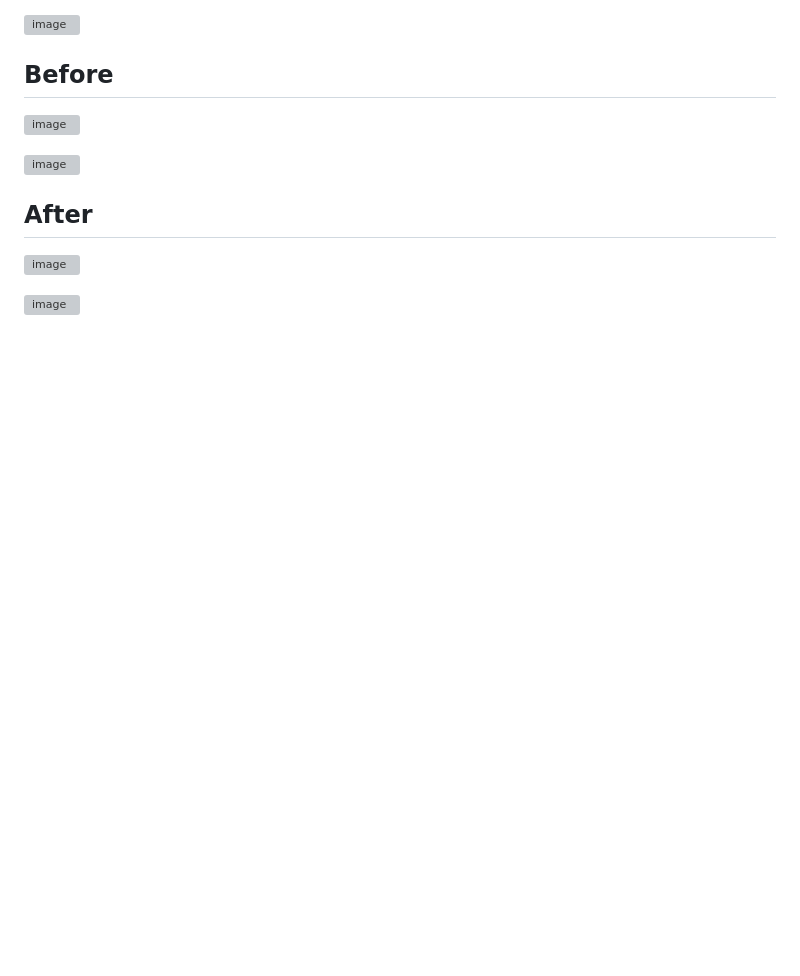
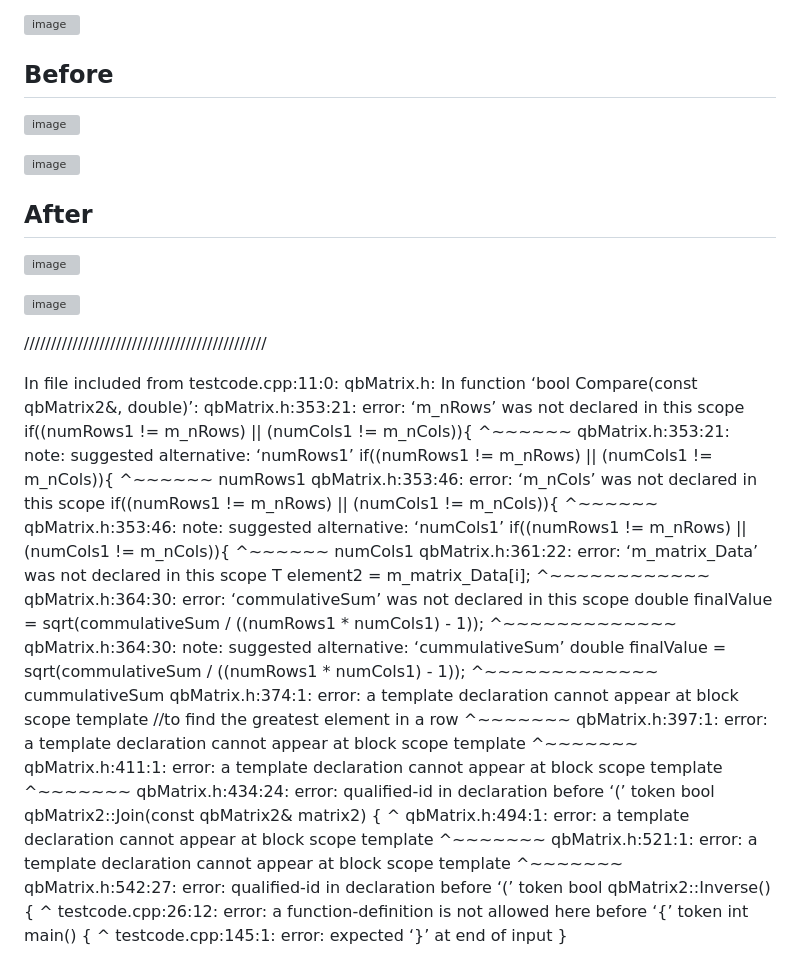
Before and after one commit to ARX-0/HLS-pynq, a Markdown page: README.md, the part around the change. Rendered like a GitHub page; blank space fills up the shorter version; grey boxes are pictures that could not be loaded.

```diff
--- a/README.md
+++ b/README.md
@@ -97,3 +97,60 @@ Row 3: [ a30 ][ a31 ][ a32 ][ a33 ][ a34 ][ a35 ][ a36 ][ a37 ]
 ![image](https://github.com/user-attachments/assets/fff5a384-9cf0-452c-9196-a264a4f498df)
 
 ![image](https://github.com/user-attachments/assets/4fca4248-0970-46ad-b159-95c5dc855477)
+
+
+/////////////////////////////////////////////
+
+
+In file included from testcode.cpp:11:0:
+qbMatrix.h: In function ‘bool Compare(const qbMatrix2<T>&, double)’:
+qbMatrix.h:353:21: error: ‘m_nRows’ was not declared in this scope
+     if((numRows1 != m_nRows) || (numCols1 != m_nCols)){
+                     ^~~~~~~
+qbMatrix.h:353:21: note: suggested alternative: ‘numRows1’
+     if((numRows1 != m_nRows) || (numCols1 != m_nCols)){
+                     ^~~~~~~
+                     numRows1
+qbMatrix.h:353:46: error: ‘m_nCols’ was not declared in this scope
+     if((numRows1 != m_nRows) || (numCols1 != m_nCols)){
+                                              ^~~~~~~
+qbMatrix.h:353:46: note: suggested alternative: ‘numCols1’
+     if((numRows1 != m_nRows) || (numCols1 != m_nCols)){
+                                              ^~~~~~~
+                                              numCols1
+qbMatrix.h:361:22: error: ‘m_matrix_Data’ was not declared in this scope
+         T element2 = m_matrix_Data[i];
+                      ^~~~~~~~~~~~~
+qbMatrix.h:364:30: error: ‘commulativeSum’ was not declared in this scope
+     double finalValue = sqrt(commulativeSum / ((numRows1 * numCols1) - 1));
+                              ^~~~~~~~~~~~~~
+qbMatrix.h:364:30: note: suggested alternative: ‘cummulativeSum’
+     double finalValue = sqrt(commulativeSum / ((numRows1 * numCols1) - 1));
+                              ^~~~~~~~~~~~~~
+                              cummulativeSum
+qbMatrix.h:374:1: error: a template declaration cannot appear at block scope
+ template <class T> //to find the greatest element in a row
+ ^~~~~~~~
+qbMatrix.h:397:1: error: a template declaration cannot appear at block scope
+ template<class T>
+ ^~~~~~~~
+qbMatrix.h:411:1: error: a template declaration cannot appear at block scope
+ template<class T>
+ ^~~~~~~~
+qbMatrix.h:434:24: error: qualified-id in declaration before ‘(’ token
+ bool qbMatrix2<T>::Join(const qbMatrix2<T>& matrix2) {
+                        ^
+qbMatrix.h:494:1: error: a template declaration cannot appear at block scope
+ template <class T>
+ ^~~~~~~~
+qbMatrix.h:521:1: error: a template declaration cannot appear at block scope
+ template <class T>
+ ^~~~~~~~
+qbMatrix.h:542:27: error: qualified-id in declaration before ‘(’ token
+ bool qbMatrix2<T>::Inverse() {
+                           ^
+testcode.cpp:26:12: error: a function-definition is not allowed here before ‘{’ token
+ int main() {
+            ^
+testcode.cpp:145:1: error: expected ‘}’ at end of input
+ }
```
